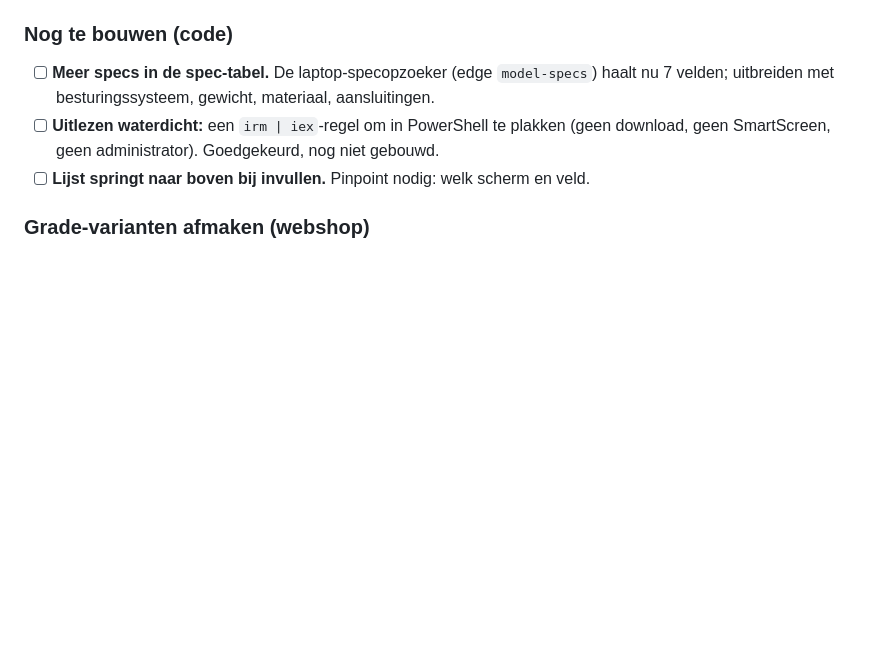
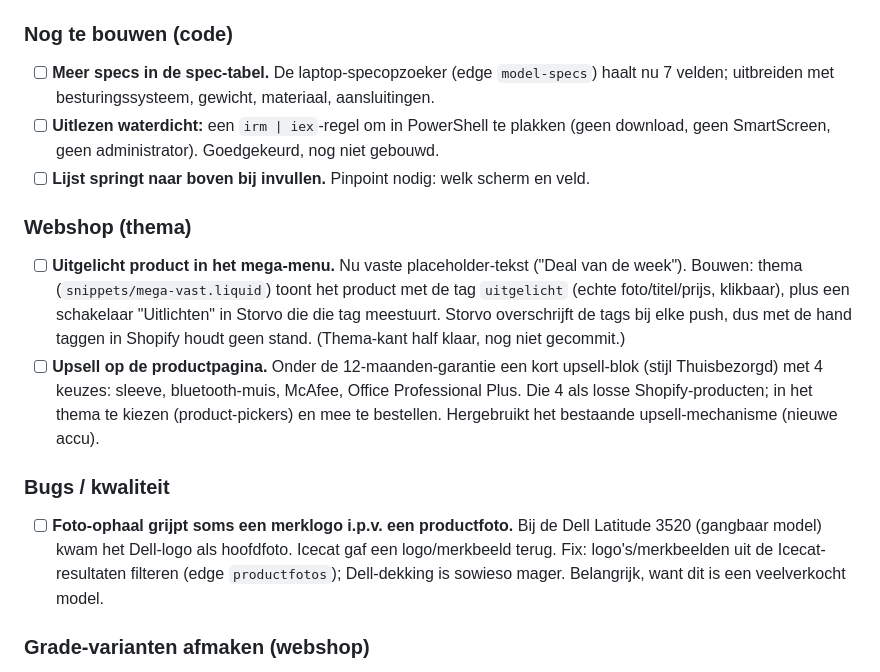
Before and after one commit to LucasRefuro/Refuro, a Markdown page: OPENSTAAND.md, the part around the change. GitHub-like rendering; blank space fills up the shorter version.

Commit message:
Werklijst bijgewerkt: uitgelicht mega-menu, upsell productpagina, foto-logo-bug
Nieuwe punten uit de webshop-review: een product uitlichten in het mega-menu (via
tag + Storvo-schakelaar), een korte upsell op de productpagina (sleeve, muis,
McAfee, Office) onder de garantie, en de foto-ophaal die soms een merklogo pakt
i.p.v. een productfoto (Dell Latitude 3520, gangbaar model).

Co-Authored-By: Claude Opus 4.8 <noreply@anthropic.com>

```diff
--- a/OPENSTAAND.md
+++ b/OPENSTAAND.md
@@ -17,6 +17,23 @@ repo `refuro-webshop`.
 - [ ] **Uitlezen waterdicht:** een `irm | iex`-regel om in PowerShell te plakken (geen
       download, geen SmartScreen, geen administrator). Goedgekeurd, nog niet gebouwd.
 - [ ] **Lijst springt naar boven bij invullen.** Pinpoint nodig: welk scherm en veld.
+
+### Webshop (thema)
+- [ ] **Uitgelicht product in het mega-menu.** Nu vaste placeholder-tekst ("Deal van de
+      week"). Bouwen: thema (`snippets/mega-vast.liquid`) toont het product met de tag
+      `uitgelicht` (echte foto/titel/prijs, klikbaar), plus een schakelaar "Uitlichten" in
+      Storvo die die tag meestuurt. Storvo overschrijft de tags bij elke push, dus met de
+      hand taggen in Shopify houdt geen stand. (Thema-kant half klaar, nog niet gecommit.)
+- [ ] **Upsell op de productpagina.** Onder de 12-maanden-garantie een kort upsell-blok
+      (stijl Thuisbezorgd) met 4 keuzes: sleeve, bluetooth-muis, McAfee, Office Professional
+      Plus. Die 4 als losse Shopify-producten; in het thema te kiezen (product-pickers) en
+      mee te bestellen. Hergebruikt het bestaande upsell-mechanisme (nieuwe accu).
+
+### Bugs / kwaliteit
+- [ ] **Foto-ophaal grijpt soms een merklogo i.p.v. een productfoto.** Bij de Dell Latitude
+      3520 (gangbaar model) kwam het Dell-logo als hoofdfoto. Icecat gaf een logo/merkbeeld
+      terug. Fix: logo's/merkbeelden uit de Icecat-resultaten filteren (edge `productfotos`);
+      Dell-dekking is sowieso mager. Belangrijk, want dit is een veelverkocht model.
 
 ### Grade-varianten afmaken (webshop)
 - [ ] **Fase 3, de webhook.** Een verkochte grade moet het juiste onverkochte exemplaar
```
